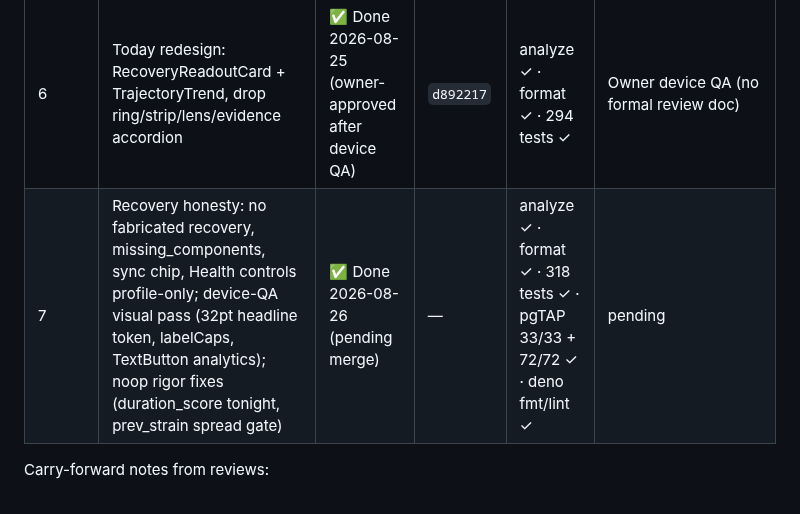
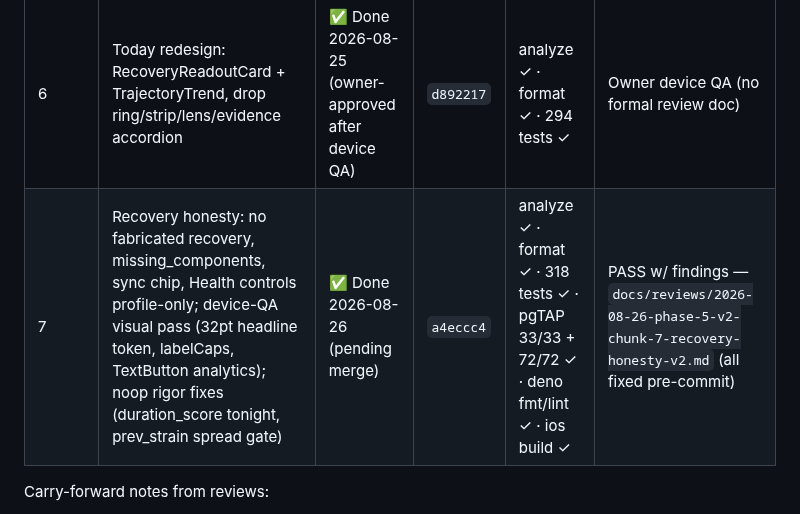
Before and after one commit to PurnaJear06/Tracend, a Markdown page: .opencode/plans/phase-5-v2-precision-pro.md, the part around the change. Drawn GitHub-style.

Commit message:
docs: Phase 5 v2 tracker — Chunk 7 commit hash

```diff
--- a/.opencode/plans/phase-5-v2-precision-pro.md
+++ b/.opencode/plans/phase-5-v2-precision-pro.md
@@ -24,7 +24,7 @@ executes its Phase 4/5 UI scope. Every component in that plan's P0–P2 list is
 | 4 | AI Usage + Shell + Account cleanup | ✅ Done 2026-08-24 | `82bf748` + `2afe1c8` | analyze ✓ · format ✓ · 274 tests ✓ · ios build ✓ | PASS w/ findings — `docs/reviews/2026-08-24-phase-5-v2-chunk-4-ai-usage-shell-account.md` (all fixed in `2afe1c8`) |
 | 5 | Motion + A11y + copy audit + final gate + merge | ✅ Done 2026-08-24 | `c90bf9e` + `a5ccd4f` | analyze ✓ · format ✓ · 287 tests ✓ · deno 94 ✓ · ios build ✓ | PASS w/ findings — `docs/reviews/2026-08-24-phase-5-v2-chunk-5-motion-a11y-copy.md` (all fixed in `a5ccd4f`) |
 | 6 | Today redesign: RecoveryReadoutCard + TrajectoryTrend, drop ring/strip/lens/evidence accordion | ✅ Done 2026-08-25 (owner-approved after device QA) | `d892217` | analyze ✓ · format ✓ · 294 tests ✓ | Owner device QA (no formal review doc) |
-| 7 | Recovery honesty: no fabricated recovery, missing_components, sync chip, Health controls profile-only; device-QA visual pass (32pt headline token, labelCaps, TextButton analytics); noop rigor fixes (duration_score tonight, prev_strain spread gate) | ✅ Done 2026-08-26 (pending merge) | — | analyze ✓ · format ✓ · 318 tests ✓ · pgTAP 33/33 + 72/72 ✓ · deno fmt/lint ✓ | pending |
+| 7 | Recovery honesty: no fabricated recovery, missing_components, sync chip, Health controls profile-only; device-QA visual pass (32pt headline token, labelCaps, TextButton analytics); noop rigor fixes (duration_score tonight, prev_strain spread gate) | ✅ Done 2026-08-26 (pending merge) | `a4eccc4` | analyze ✓ · format ✓ · 318 tests ✓ · pgTAP 33/33 + 72/72 ✓ · deno fmt/lint ✓ · ios build ✓ | PASS w/ findings — `docs/reviews/2026-08-26-phase-5-v2-chunk-7-recovery-honesty-v2.md` (all fixed pre-commit) |
 
 Carry-forward notes from reviews:
 - Chunk 0 review: assert light-theme `accentAmber`/`accentNow` contrast when those tokens are
```
